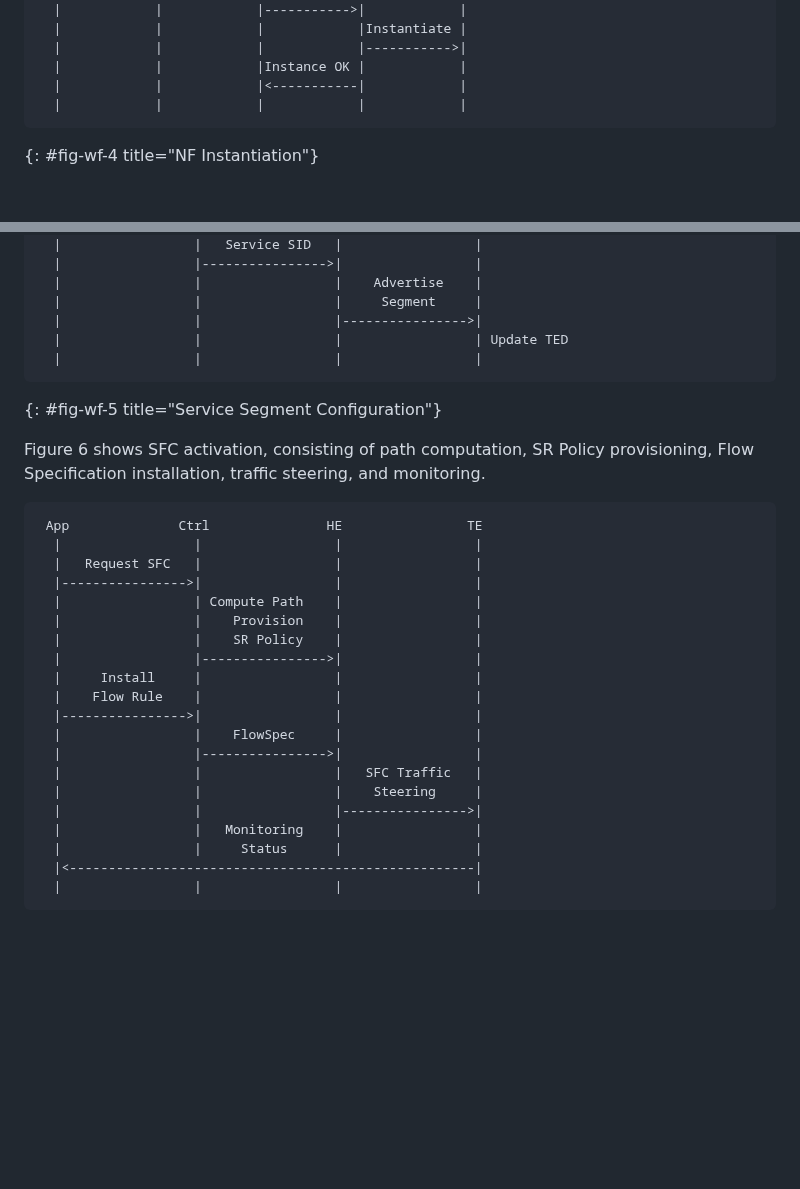
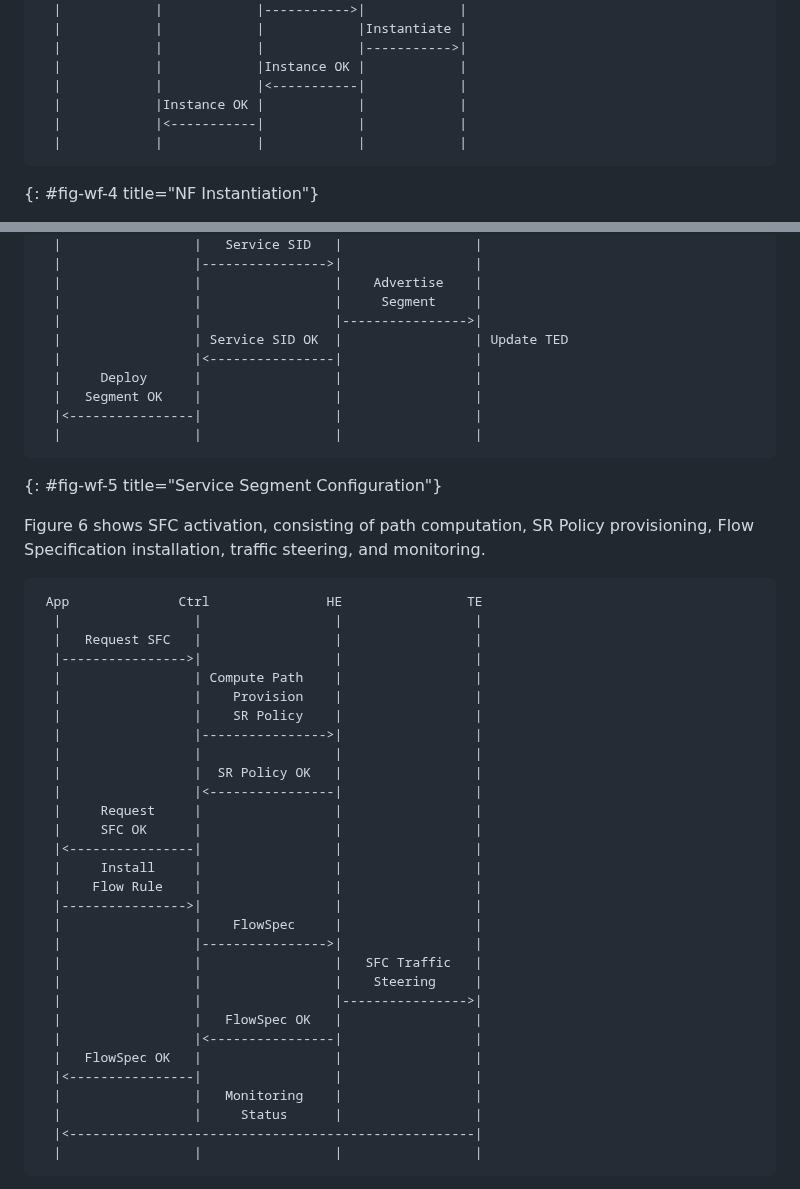
Before and after one commit to watal/draft-watal-srv6ops-srv6-sfc-deployment, a Markdown page: draft-watal-srv6ops-srv6-sfc-deployment.md, 2 parts joined by grey strips. Rendered like a GitHub page; blank space fills up the shorter version.

Commit message:
chore(docs): fix workflow

```diff
--- a/draft-watal-srv6ops-srv6-sfc-deployment.md
+++ b/draft-watal-srv6ops-srv6-sfc-deployment.md
@@ -257,6 +257,8 @@ Consistent with {{!RFC8568}}, the VNF Manager issues the life-cycle request and
   |            |            |            |----------->|
   |            |            |Instance OK |            |
   |            |            |<-----------|            |
+  |            |Instance OK |            |            |
+  |            |<-----------|            |            |
   |            |            |            |            |
 ~~~
 {: #fig-wf-4 title="NF Instantiation"}
@@ -275,7 +277,11 @@ Figure 5 shows SRv6-specific service configuration after the service function be
   |                 |                 |    Advertise    |
   |                 |                 |     Segment     |
   |                 |                 |---------------->|
-  |                 |                 |                 | Update TED
+  |                 | Service SID OK  |                 | Update TED
+  |                 |<----------------|                 |
+  |     Deploy      |                 |                 |
+  |   Segment OK    |                 |                 |
+  |<----------------|                 |                 |
   |                 |                 |                 |
 ~~~
 {: #fig-wf-5 title="Service Segment Configuration"}
@@ -291,6 +297,12 @@ Figure 6 shows SFC activation, consisting of path computation, SR Policy provisi
   |                 |    Provision    |                 |
   |                 |    SR Policy    |                 |
   |                 |---------------->|                 |
+  |                 |                 |                 |
+  |                 |  SR Policy OK   |                 |
+  |                 |<----------------|                 |
+  |     Request     |                 |                 |
+  |     SFC OK      |                 |                 |
+  |<----------------|                 |                 |
   |     Install     |                 |                 |
   |    Flow Rule    |                 |                 |
   |---------------->|                 |                 |
@@ -299,6 +311,10 @@ Figure 6 shows SFC activation, consisting of path computation, SR Policy provisi
   |                 |                 |   SFC Traffic   |
   |                 |                 |    Steering     |
   |                 |                 |---------------->|
+  |                 |   FlowSpec OK   |                 |
+  |                 |<----------------|                 |
+  |   FlowSpec OK   |                 |                 |
+  |<----------------|                 |                 |
   |                 |   Monitoring    |                 |
   |                 |     Status      |                 |
   |<----------------------------------------------------|
```
